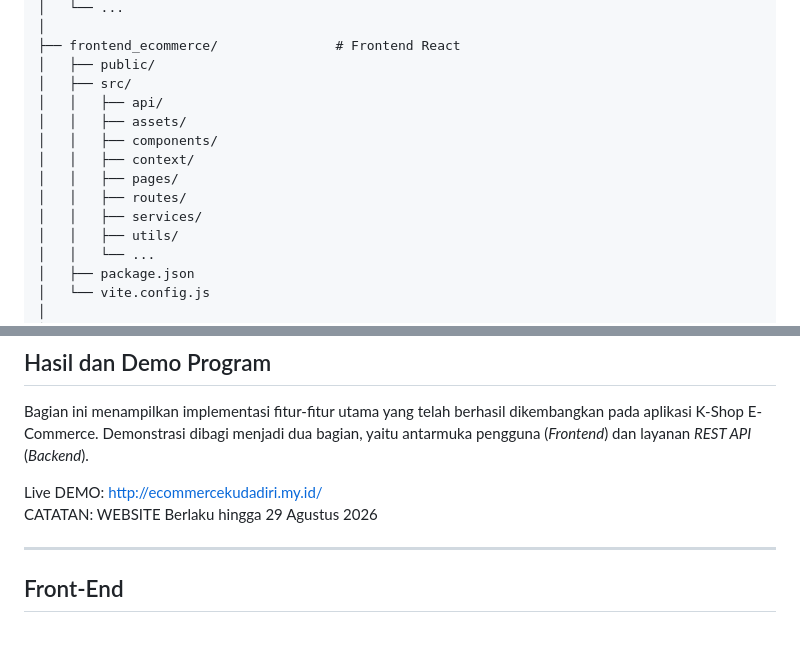
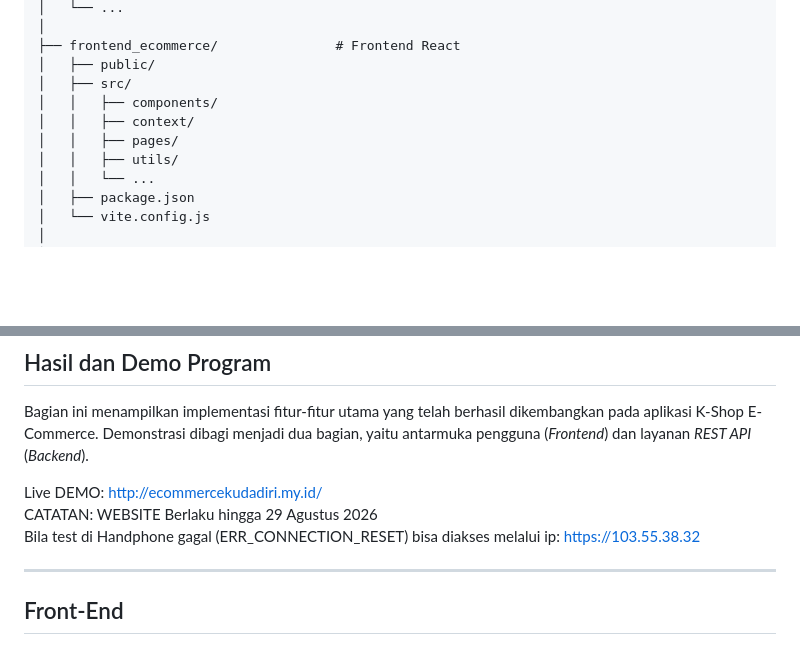
Before and after one commit to EgoEquusFebrianto/K-Shop-E-Commerce-Project-backend-with-laravel, a Markdown page: README.md, 2 parts joined by grey strips. Rendered like a GitHub page; blank space fills up the shorter version.

Commit message:
commited

```diff
--- a/README.md
+++ b/README.md
@@ -113,13 +113,9 @@ K-Shop-E-Commerce
 ├── frontend_ecommerce/               # Frontend React
 │   ├── public/
 │   ├── src/
-│   │   ├── api/
-│   │   ├── assets/
 │   │   ├── components/
 │   │   ├── context/
 │   │   ├── pages/
-│   │   ├── routes/
-│   │   ├── services/
 │   │   ├── utils/
 │   │   └── ...
 │   ├── package.json
@@ -296,7 +292,8 @@ Diagram berikut memperlihatkan alur deployment aplikasi.
 Bagian ini menampilkan implementasi fitur-fitur utama yang telah berhasil dikembangkan pada aplikasi K-Shop E-Commerce. Demonstrasi dibagi menjadi dua bagian, yaitu antarmuka pengguna (*Frontend*) dan layanan *REST API* (*Backend*).
 
 Live DEMO: http://ecommercekudadiri.my.id/ <br>
-CATATAN: WEBSITE Berlaku hingga 29 Agustus 2026
+CATATAN: WEBSITE Berlaku hingga 29 Agustus 2026 <br>
+Bila test di Handphone gagal (ERR_CONNECTION_RESET) bisa diakses melalui ip: https://103.55.38.32
 
 ---
 
```
